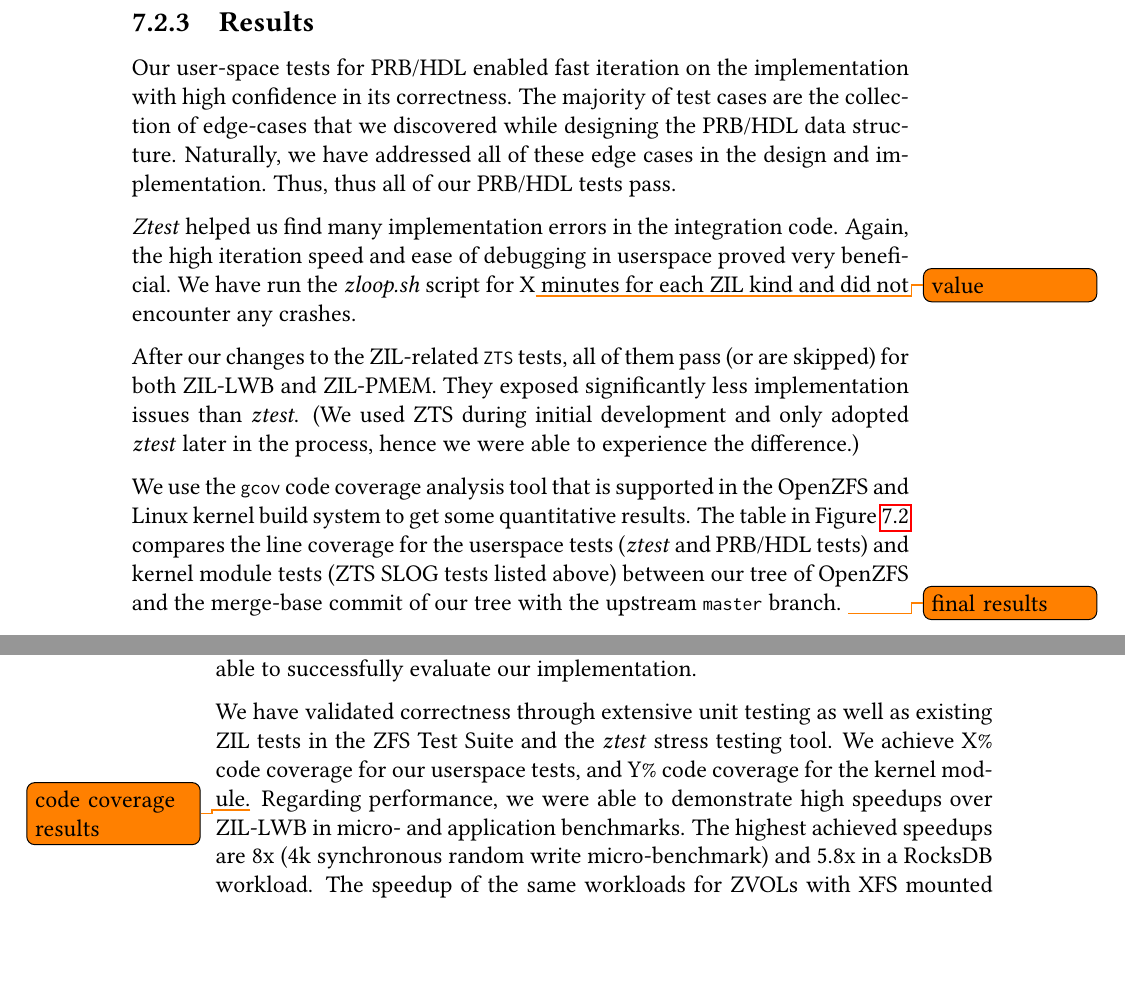
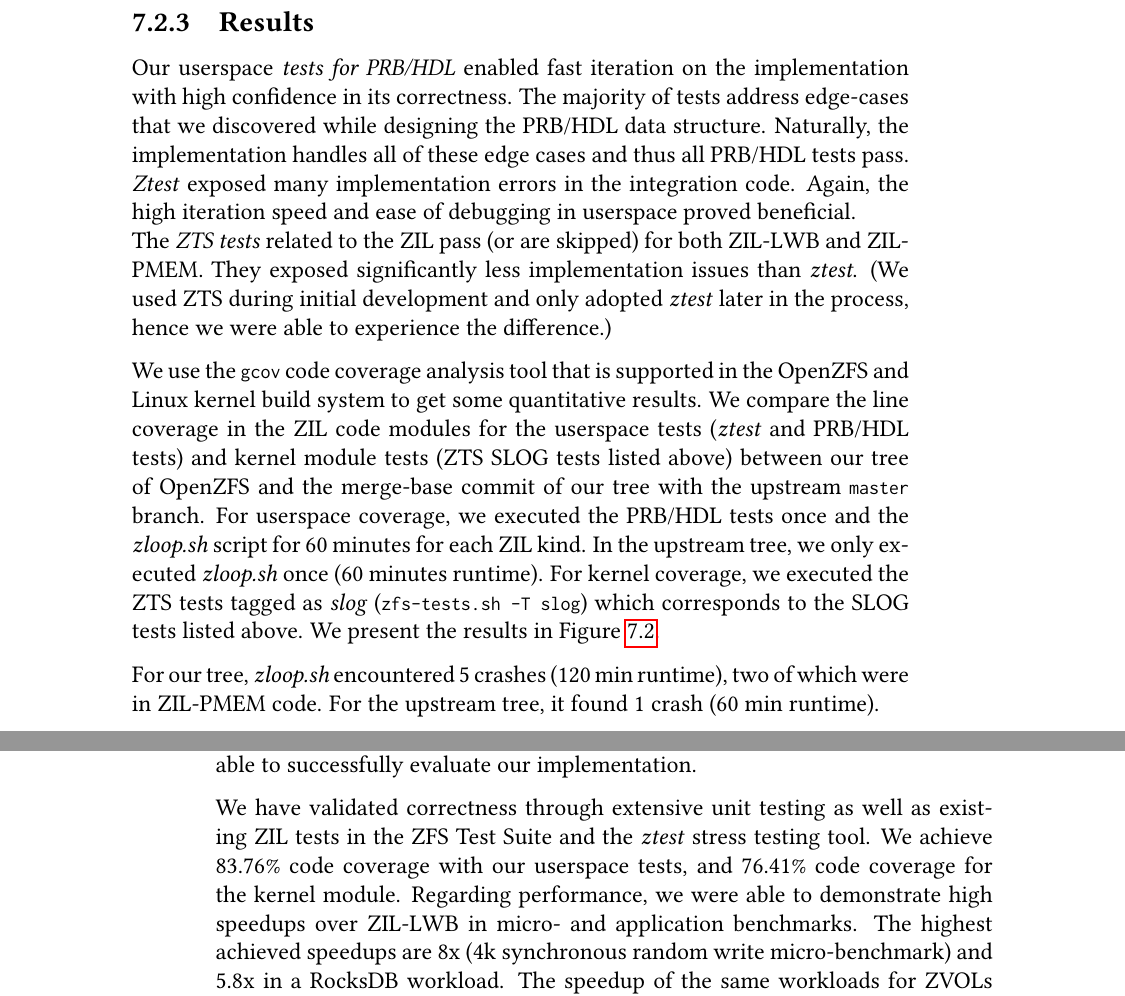
Before and after one commit to problame/master-thesis, a LaTeX thesis (thesis.tex): two parts of pages 117 and 138 of 150, joined at a grey line, cut so that both start at the same text, the shorter picture padded with empty space. Compiled offline with pdfLaTeX.

Commit message:
code coverage results

```diff
--- a/thesis.tex
+++ b/thesis.tex
@@ -3279,22 +3279,21 @@ To achieve full coverage, the ZTS must be run twice, once for ZIL-LWB and once f
 
 \subsection{Results}
 
-Our user-space tests for PRB/HDL enabled fast iteration on the implementation with high confidence in its correctness.
-The majority of test cases are the collection of edge-cases that we discovered while designing the PRB/HDL data structure.
-Naturally, we have addressed all of these edge cases in the design and implementation.
-Thus, thus all of our PRB/HDL tests pass.
-
-\textit{Ztest} helped us find many implementation errors in the integration code.
-Again, the high iteration speed and ease of debugging in userspace proved very beneficial.
-We have run the \textit{zloop.sh} script for X\todo{value} minutes for each ZIL kind and did not encounter any crashes.
-
-After our changes to the ZIL-related \lstinline{ZTS} tests, all of them pass (or are skipped) for both ZIL-LWB and ZIL-PMEM.
+Our userspace \textit{tests for PRB/HDL} enabled fast iteration on the implementation with high confidence in its correctness.
+The majority of tests address edge-cases that we discovered while designing the PRB/HDL data structure.
+Naturally, the implementation handles all of these edge cases and thus all PRB/HDL tests pass.\\
+\textit{Ztest} exposed many implementation errors in the integration code.
+Again, the high iteration speed and ease of debugging in userspace proved beneficial.\\
+The \textit{ZTS tests} related to the ZIL pass (or are skipped) for both ZIL-LWB and ZIL-PMEM.
 They exposed significantly less implementation issues than \textit{ztest}.
 (We used ZTS during initial development and only adopted \textit{ztest} later in the process, hence we were able to experience the difference.)
 
 We use the \lstinline{gcov} code coverage analysis tool that is supported in the OpenZFS and Linux kernel build system to get some quantitative results.
-The table in Figure~\ref{fig:eval:correctness_line_coverage} compares the line coverage for the userspace tests (\textit{ztest} and PRB/HDL tests) and kernel module tests (ZTS SLOG tests listed above) between our tree of OpenZFS and the merge-base commit of our tree with the upstream \lstinline{master} branch.
-\todo{final results}
-
-\newcommand{\cssubheader}[1]{\multicolumn{1}{c}{ \rotatebox[origin=c]{90}{#1} } }
-
+We compare the line coverage in the ZIL code modules for the userspace tests (\textit{ztest} and PRB/HDL tests) and kernel module tests (ZTS SLOG tests listed above) between our tree of OpenZFS and the merge-base commit of our tree with the upstream \lstinline{master} branch.
+For userspace coverage, we executed the PRB/HDL tests once and the \textit{zloop.sh} script for 60 minutes for each ZIL kind.
+In the upstream tree, we only executed \textit{zloop.sh} once (60 minutes runtime).
+For kernel coverage, we executed the ZTS tests tagged as \textit{slog} (\lstinline{zfs-tests.sh -T slog}) which corresponds to the SLOG tests listed above.
+We present the results in Figure~\ref{fig:eval:correctness_line_coverage}.
+
+For our tree, \textit{zloop.sh} encountered 5 crashes (120 min runtime), two of which were in ZIL-PMEM code.
+For the upstream tree, it found 1 crash (60~min~runtime).
@@ -3856,7 +3859,7 @@ Our approach shares the code and data structures that define the logical structu
 Whereas there are still open issues related to dynamic changing of ZIL kinds after pool creation, and the overall degree to which ZIL kinds should be exposed to the user, we were able to successfully evaluate our implementation.
 
 We have validated correctness through extensive unit testing as well as existing ZIL tests in the ZFS Test Suite and the \textit{ztest} stress testing tool.
-We achieve X\% code coverage for our userspace tests, and Y\% code coverage for the kernel module.\todo{code coverage results}
+We achieve 83.76\% code coverage with our userspace tests, and 76.41\% code coverage for the kernel module.
 Regarding performance, we were able to demonstrate high speedups over ZIL-LWB in micro- and application benchmarks.
 The highest achieved speedups are 8x (4k synchronous random write micro-benchmark) and 5.8x in a RocksDB workload.
 The speedup of the same workloads for ZVOLs with XFS mounted on top is, barring a few exceptions, at least~2x.
```
Also changed, not shown: thesis.tex (20 more changed lines).
